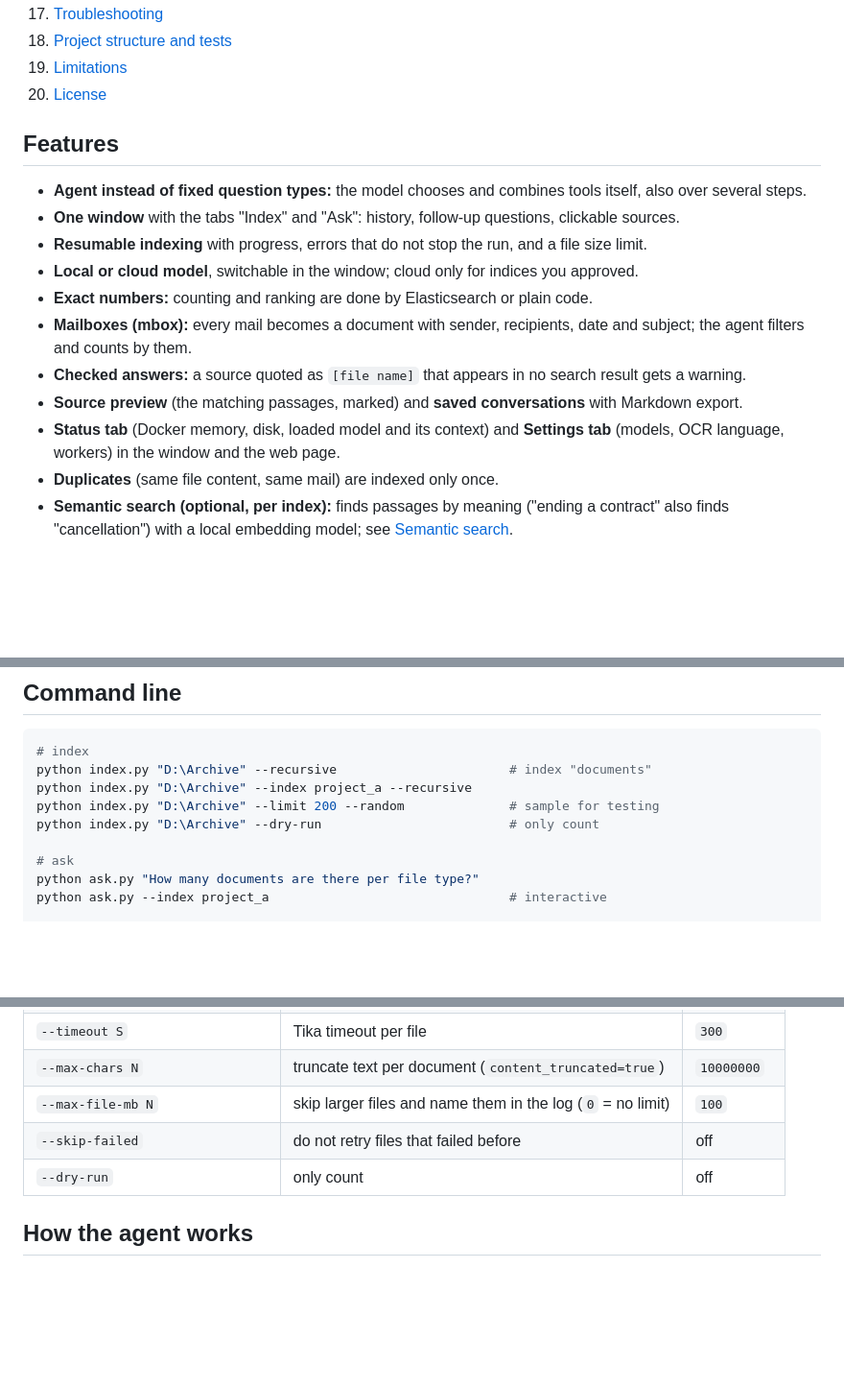
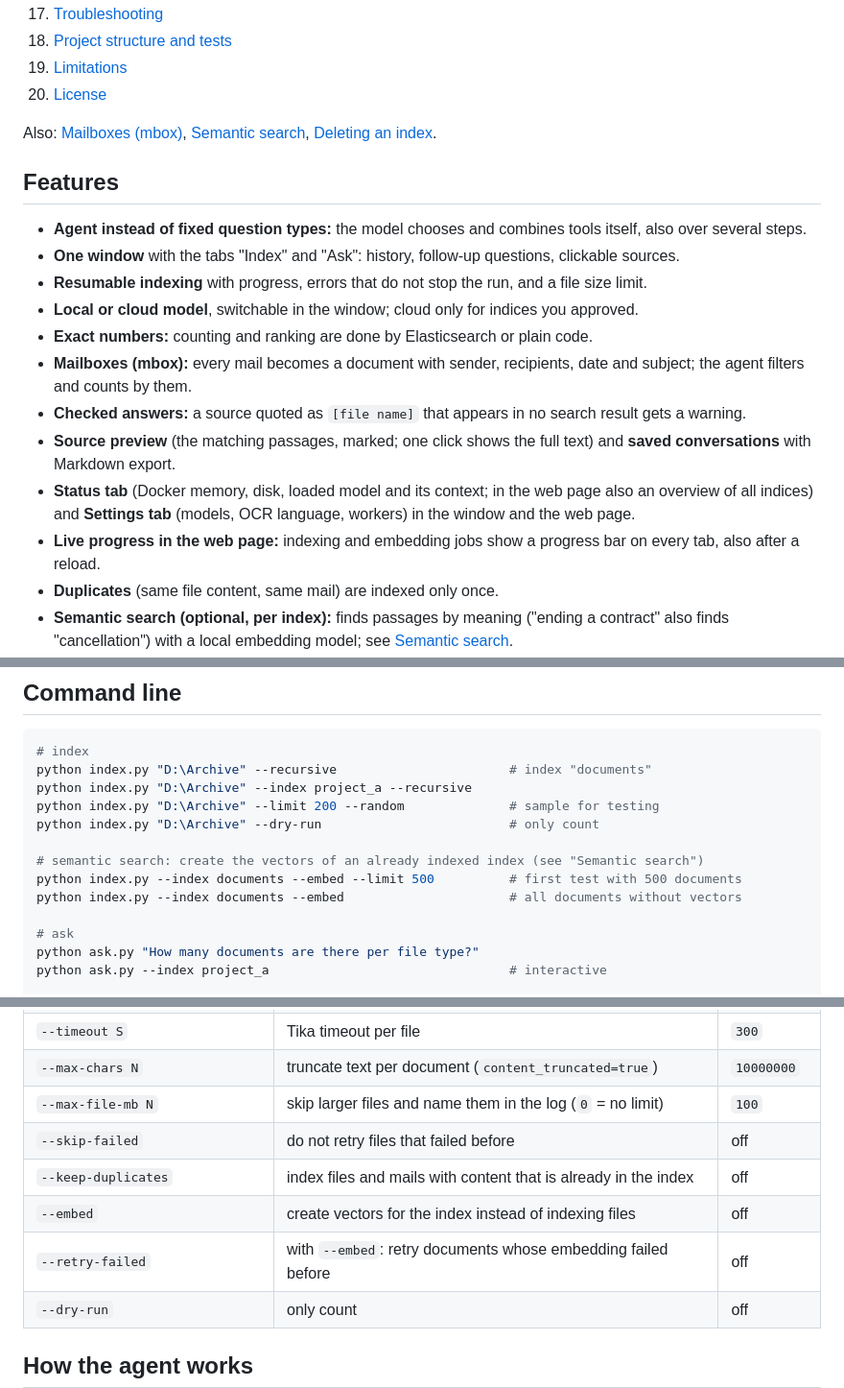
Before and after one commit to Kahrmii/docsearch, a Markdown page: README.md, 3 parts joined by grey strips. Shown at 96% size. Drawn GitHub-style; blank space fills up the shorter version.

Commit message:
Update README and changelog
Co-Authored-By: Claude Sonnet 5.5 <noreply@anthropic.com>

```diff
--- a/README.md
+++ b/README.md
@@ -32,7 +32,9 @@ Indexing, searching and counting always run locally; there is no telemetry. Pyth
 17. [Troubleshooting](#troubleshooting)
 18. [Project structure and tests](#project-structure-and-tests)
 19. [Limitations](#limitations)
-19. [License](#license)
+20. [License](#license)
+
+Also: [Mailboxes (mbox)](#mailboxes-mbox), [Semantic search](#semantic-search-optional), [Deleting an index](#deleting-an-index).
 
 ## Features
 - **Agent instead of fixed question types:** the model chooses and combines tools itself, also over several steps.
@@ -42,8 +44,9 @@ Indexing, searching and counting always run locally; there is no telemetry. Pyth
 - **Exact numbers:** counting and ranking are done by Elasticsearch or plain code.
 - **Mailboxes (mbox):** every mail becomes a document with sender, recipients, date and subject; the agent filters and counts by them.
 - **Checked answers:** a source quoted as `[file name]` that appears in no search result gets a warning.
-- **Source preview** (the matching passages, marked) and **saved conversations** with Markdown export.
-- **Status tab** (Docker memory, disk, loaded model and its context) and **Settings tab** (models, OCR language, workers) in the window and the web page.
+- **Source preview** (the matching passages, marked; one click shows the full text) and **saved conversations** with Markdown export.
+- **Status tab** (Docker memory, disk, loaded model and its context; in the web page also an overview of all indices) and **Settings tab** (models, OCR language, workers) in the window and the web page.
+- **Live progress in the web page:** indexing and embedding jobs show a progress bar on every tab, also after a reload.
 - **Duplicates** (same file content, same mail) are indexed only once.
 - **Semantic search (optional, per index):** finds passages by meaning ("ending a contract" also finds "cancellation") with a local embedding model; see [Semantic search](#semantic-search-optional).
 - **Installable** with `pip install git+https://github.com/Kahrmii/docsearch.git`.
@@ -174,6 +177,10 @@ python index.py "D:\Archive" --recursive                       # index "document
 python index.py "D:\Archive" --index project_a --recursive
 python index.py "D:\Archive" --limit 200 --random              # sample for testing
 python index.py "D:\Archive" --dry-run                         # only count
+
+# semantic search: create the vectors of an already indexed index (see "Semantic search")
+python index.py --index documents --embed --limit 500          # first test with 500 documents
+python index.py --index documents --embed                      # all documents without vectors
 
 # ask
 python ask.py "How many documents are there per file type?"
@@ -198,6 +205,9 @@ Parameters of `index.py`:
 | `--max-chars N` | truncate text per document (`content_truncated=true`) | `10000000` |
 | `--max-file-mb N` | skip larger files and name them in the log (`0` = no limit) | `100` |
 | `--skip-failed` | do not retry files that failed before | off |
+| `--keep-duplicates` | index files and mails with content that is already in the index | off |
+| `--embed` | create vectors for the index instead of indexing files | off |
+| `--retry-failed` | with `--embed`: retry documents whose embedding failed before | off |
 | `--dry-run` | only count | off |
 
 ## How the agent works
```
Also changed, not shown: other parts of README.md (+13 -5 lines), CHANGELOG.md (+6 -0 lines).
